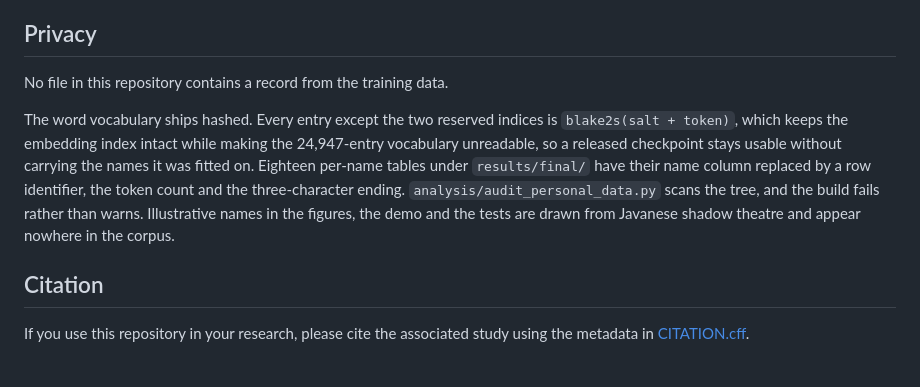
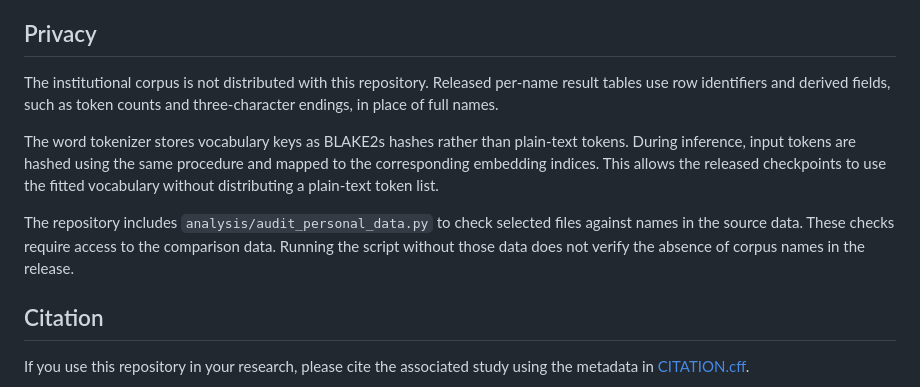
Before and after one commit to ericks-rs/indonesian-name-gender, a Markdown page: README.md, the part around the change. Drawn GitHub-style.

Commit message:
Rewrite the privacy section of the README

```diff
--- a/README.md
+++ b/README.md
@@ -192,17 +192,20 @@ data and should not be expected to reproduce the reported scores.
 
 ## Privacy
 
-No file in this repository contains a record from the training data.
+The institutional corpus is not distributed with this repository. Released
+per-name result tables use row identifiers and derived fields, such as token
+counts and three-character endings, in place of full names.
 
-The word vocabulary ships hashed. Every entry except the two reserved indices is
-`blake2s(salt + token)`, which keeps the embedding index intact while making the
-24,947-entry vocabulary unreadable, so
-a released checkpoint stays usable without carrying the names it was fitted on.
-Eighteen per-name tables under `results/final/` have their name column replaced
-by a row identifier, the token count and the three-character ending. `analysis/audit_personal_data.py`
-scans the tree, and the build fails rather than warns. Illustrative names in the
-figures, the demo and the tests are drawn from Javanese shadow theatre and appear
-nowhere in the corpus.
+The word tokenizer stores vocabulary keys as BLAKE2s hashes rather than
+plain-text tokens. During inference, input tokens are hashed using the same
+procedure and mapped to the corresponding embedding indices. This allows the
+released checkpoints to use the fitted vocabulary without distributing a
+plain-text token list.
+
+The repository includes `analysis/audit_personal_data.py` to check selected
+files against names in the source data. These checks require access to the
+comparison data. Running the script without those data does not verify the
+absence of corpus names in the release.
 
 ## Citation
 
```
